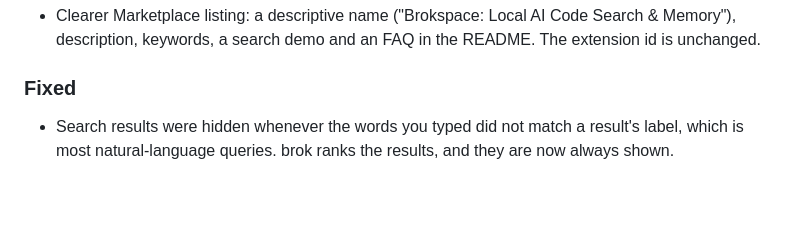
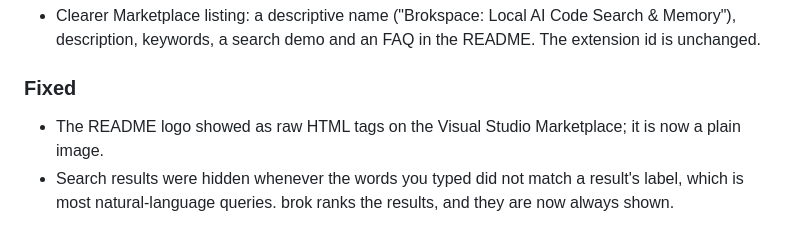
Before and after one commit to brokspace/vscode, a Markdown page: CHANGELOG.md, the part around the change. Drawn GitHub-style; blank space fills up the shorter version.

```diff
--- a/CHANGELOG.md
+++ b/CHANGELOG.md
@@ -14,6 +14,7 @@ uses [Semantic Versioning](https://semver.org/).
 
 ### Fixed
 
+- The README logo showed as raw HTML tags on the Visual Studio Marketplace; it is now a plain image.
 - Search results were hidden whenever the words you typed did not match a result's label, which is most natural-language queries. brok ranks the results, and they are now always shown.
 
 ## [0.1.0] - 2026-11-23
```
Also changed, not shown: README.md (+1 -4 lines), .github/brokspace-banner.png (added).
